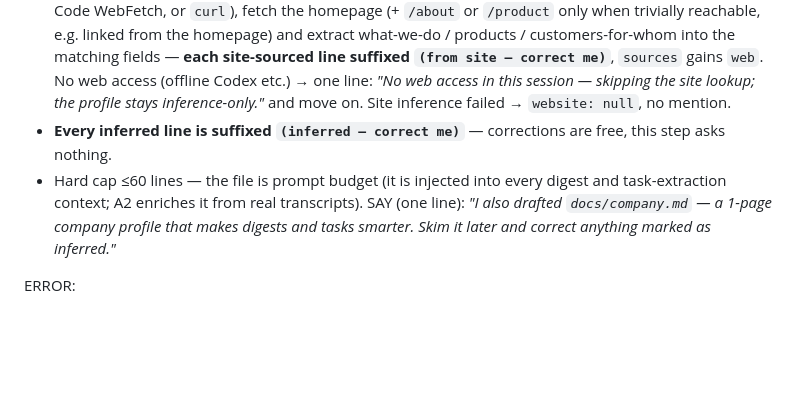
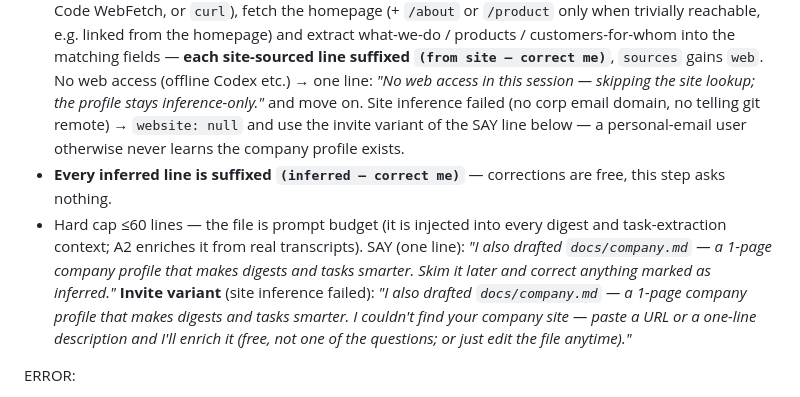
Before and after one commit to EvgenSmith/backbrief, a Markdown page: plugin/procedures/start.md, the part around the change. GitHub-like rendering; blank space fills up the shorter version.

Commit message:
docs: A0.9 — invite a site URL when inference fails (personal-email users never learned the company profile exists)

```diff
--- a/plugin/procedures/start.md
+++ b/plugin/procedures/start.md
@@ -243,13 +243,19 @@ A0.2 (git remote / user's words / transcripts pasted so far), using
     matching fields — **each site-sourced line suffixed `(from site — correct me)`**,
     `sources` gains `web`. No web access (offline Codex etc.) → one line: *"No web
     access in this session — skipping the site lookup; the profile stays
-    inference-only."* and move on. Site inference failed → `website: null`, no mention.
+    inference-only."* and move on. Site inference failed (no corp email domain, no
+    telling git remote) → `website: null` and use the invite variant of the SAY line
+    below — a personal-email user otherwise never learns the company profile exists.
   - **Every inferred line is suffixed `(inferred — correct me)`** — corrections are
     free, this step asks nothing.
   - Hard cap ≤60 lines — the file is prompt budget (it is injected into every digest
     and task-extraction context; A2 enriches it from real transcripts).
 SAY (one line): *"I also drafted `docs/company.md` — a 1-page company profile that makes
 digests and tasks smarter. Skim it later and correct anything marked as inferred."*
+  **Invite variant** (site inference failed): *"I also drafted `docs/company.md` — a
+  1-page company profile that makes digests and tasks smarter. I couldn't find your
+  company site — paste a URL or a one-line description and I'll enrich it (free, not
+  one of the questions; or just edit the file anytime)."*
 
 ERROR:
   - Path not writable → offer an alternate path (does not spend a question).
```
